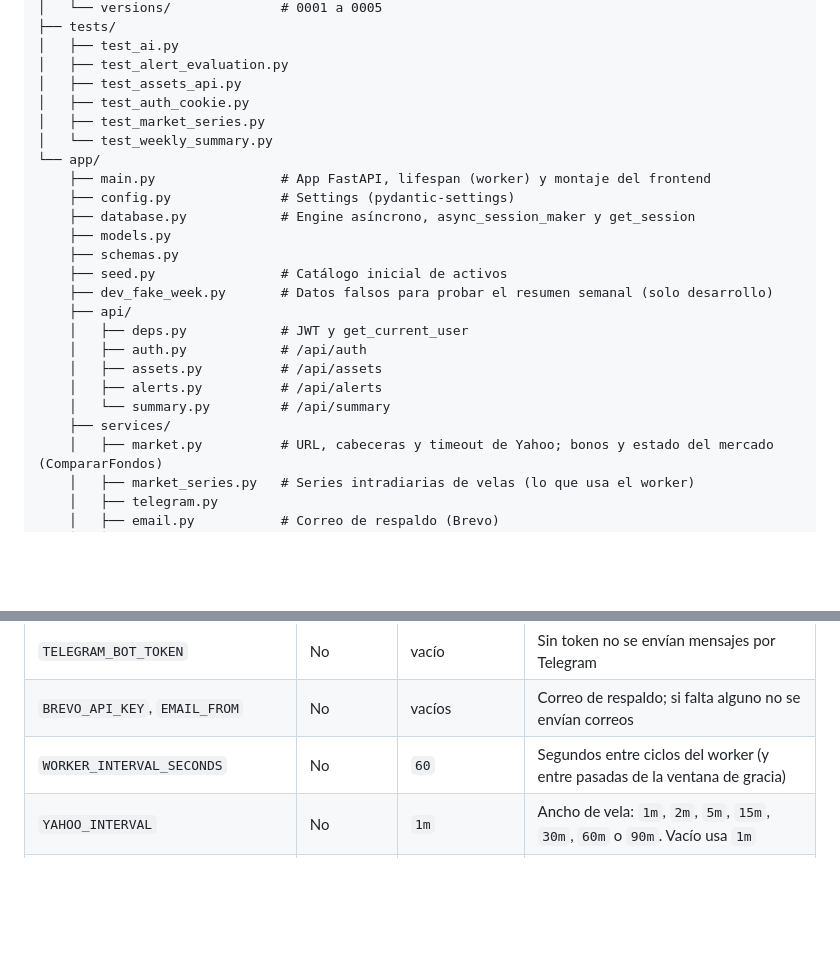
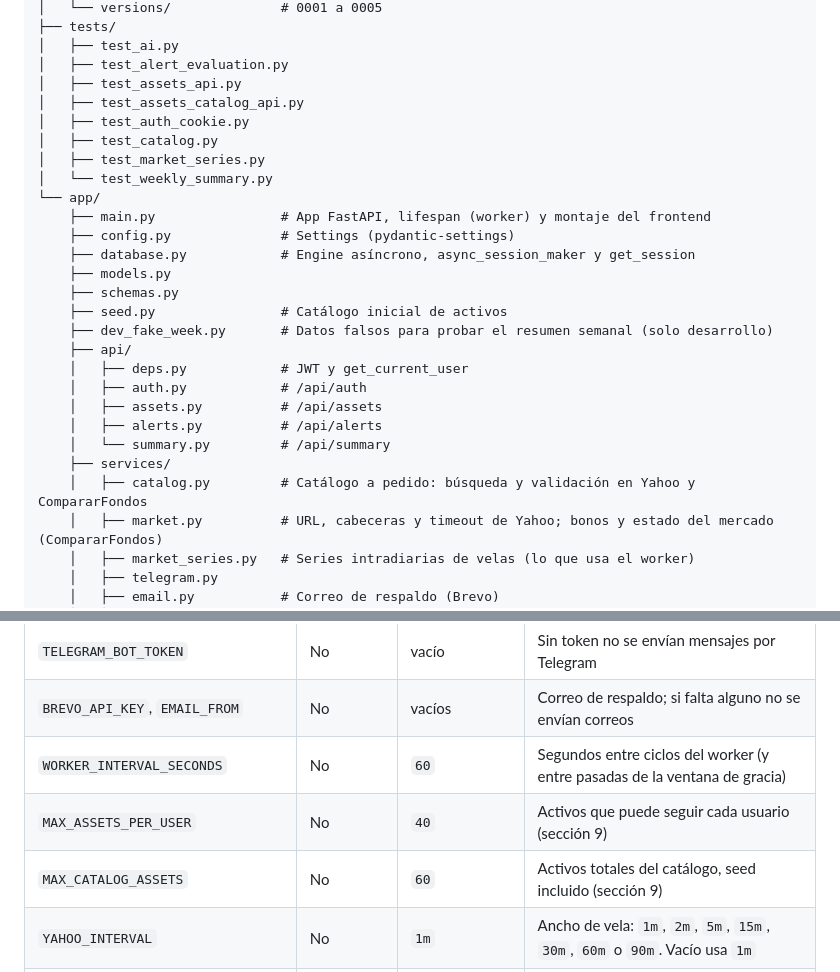
Before and after one commit to FranciscoAmbort/grupo11_ambort_cavallo_heinen, a Markdown page: AGENTS.md, 2 parts joined by grey strips. Rendered like a GitHub page; blank space fills up the shorter version.

```diff
--- a/AGENTS.md
+++ b/AGENTS.md
@@ -106,7 +106,9 @@ El sistema resuelve un problema de I/O masivo: un proceso en segundo plano consu
 │   ├── test_ai.py
 │   ├── test_alert_evaluation.py
 │   ├── test_assets_api.py
+│   ├── test_assets_catalog_api.py
 │   ├── test_auth_cookie.py
+│   ├── test_catalog.py
 │   ├── test_market_series.py
 │   └── test_weekly_summary.py
 └── app/
@@ -124,6 +126,7 @@ El sistema resuelve un problema de I/O masivo: un proceso en segundo plano consu
     │   ├── alerts.py          # /api/alerts
     │   └── summary.py         # /api/summary
     ├── services/
+    │   ├── catalog.py         # Catálogo a pedido: búsqueda y validación en Yahoo y CompararFondos
     │   ├── market.py          # URL, cabeceras y timeout de Yahoo; bonos y estado del mercado (CompararFondos)
     │   ├── market_series.py   # Series intradiarias de velas (lo que usa el worker)
     │   ├── telegram.py
@@ -404,6 +409,8 @@ Las de la app se leen en `app/config.py`; las `POSTGRES_*` las usa solo `docker-
 | `TELEGRAM_BOT_TOKEN` | No | vacío | Sin token no se envían mensajes por Telegram |
 | `BREVO_API_KEY`, `EMAIL_FROM` | No | vacíos | Correo de respaldo; si falta alguno no se envían correos |
 | `WORKER_INTERVAL_SECONDS` | No | `60` | Segundos entre ciclos del worker (y entre pasadas de la ventana de gracia) |
+| `MAX_ASSETS_PER_USER` | No | `40` | Activos que puede seguir cada usuario (sección 9) |
+| `MAX_CATALOG_ASSETS` | No | `60` | Activos totales del catálogo, seed incluido (sección 9) |
 | `YAHOO_INTERVAL` | No | `1m` | Ancho de vela: `1m`, `2m`, `5m`, `15m`, `30m`, `60m` o `90m`. Vacío usa `1m` |
 | `YAHOO_POST_CLOSE_MINUTES` | No | `15` | Duración máxima de la ventana de gracia; `0` la desactiva |
 | `GEMINI_API_KEY` | No | vacío | Sin clave el resumen muestra solo las estadísticas |
```
Also changed, not shown: other parts of AGENTS.md (+30 -1 lines).
